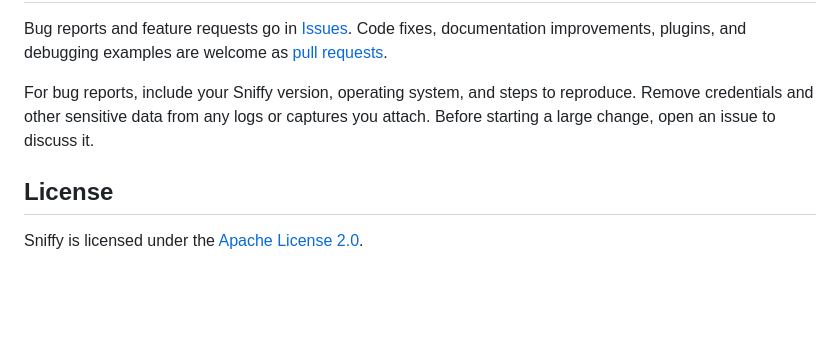
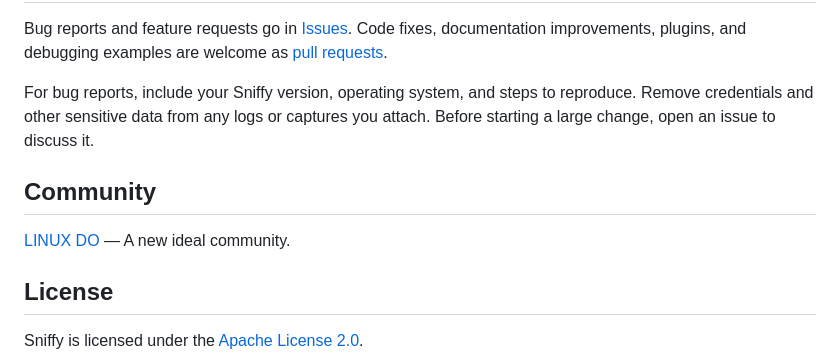
Before and after one commit to mintfog/sniffy, a Markdown page: README.en.md, the part around the change. Rendered like a GitHub page; blank space fills up the shorter version.

```diff
--- a/README.en.md
+++ b/README.en.md
@@ -183,6 +183,10 @@ Bug reports and feature requests go in [Issues](https://github.com/mintfog/sniff
 
 For bug reports, include your Sniffy version, operating system, and steps to reproduce. Remove credentials and other sensitive data from any logs or captures you attach. Before starting a large change, open an issue to discuss it.
 
+## Community
+
+[LINUX DO](https://linux.do/) — A new ideal community.
+
 ## License
 
 Sniffy is licensed under the [Apache License 2.0](LICENSE).
```
Also changed, not shown: README.md (+4 -0 lines).
